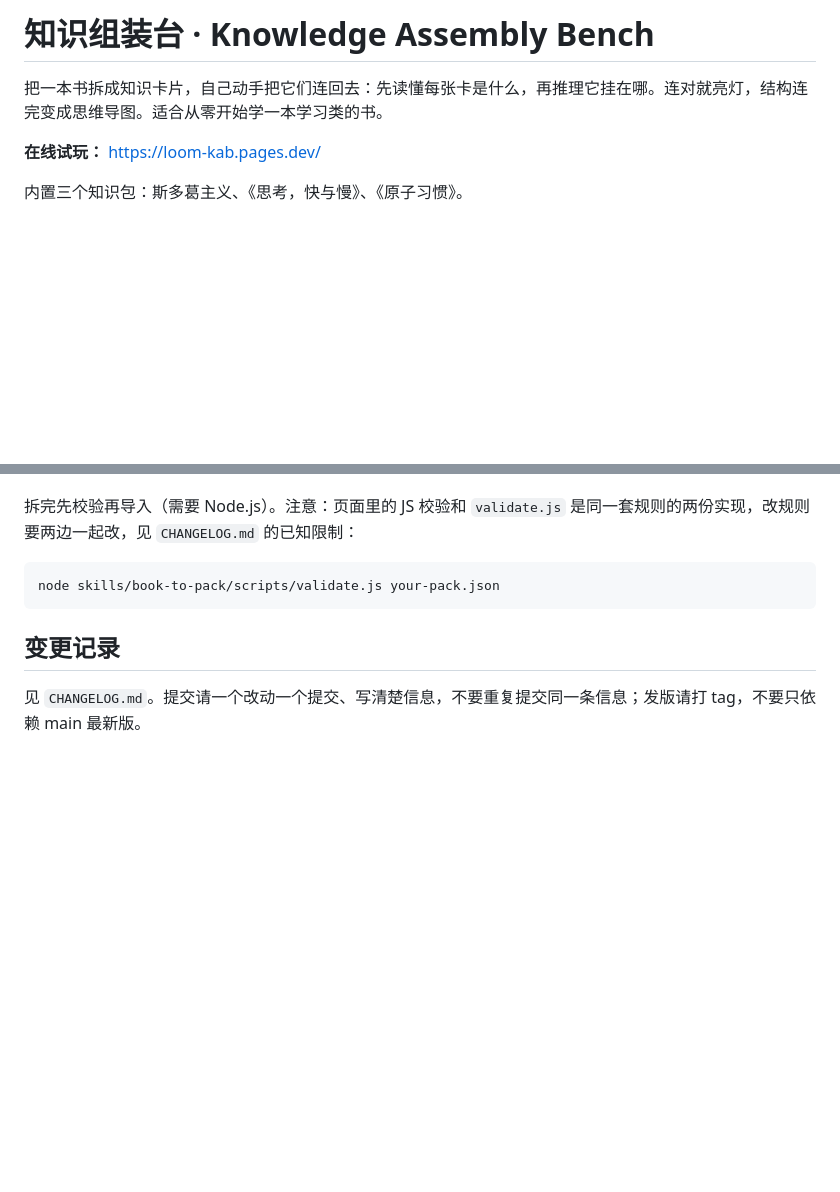
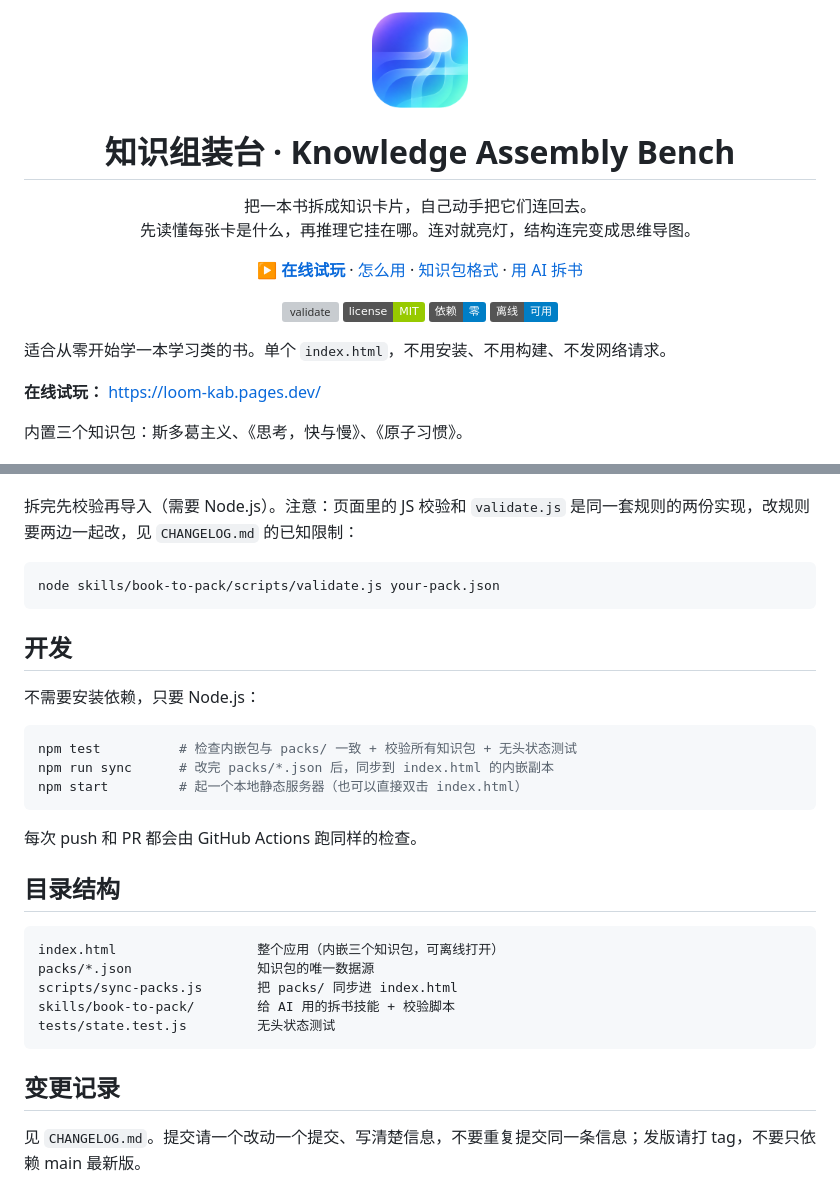
Before and after one commit to sing100/knowledge-assembly-bench, a Markdown page: README.md, 2 parts joined by grey strips. GitHub-like rendering; badges without logos; blank space fills up the shorter version; grey boxes are pictures that could not be loaded.

Commit message:
README 加图标、徽章、开发与目录结构说明

````diff
--- a/README.md
+++ b/README.md
@@ -1,6 +1,29 @@
-# 知识组装台 · Knowledge Assembly Bench
+<p align="center">
+  <img src="logo.png" width="96" alt="知识组装台 logo" />
+</p>
 
-把一本书拆成知识卡片，自己动手把它们连回去：先读懂每张卡是什么，再推理它挂在哪。连对就亮灯，结构连完变成思维导图。适合从零开始学一本学习类的书。
+<h1 align="center">知识组装台 · Knowledge Assembly Bench</h1>
+
+<p align="center">
+  把一本书拆成知识卡片，自己动手把它们连回去。<br />
+  先读懂每张卡是什么，再推理它挂在哪。连对就亮灯，结构连完变成思维导图。
+</p>
+
+<p align="center">
+  <a href="https://loom-kab.pages.dev/"><strong>▶ 在线试玩</strong></a> ·
+  <a href="#怎么用">怎么用</a> ·
+  <a href="#知识包格式">知识包格式</a> ·
+  <a href="#用-ai-拆书book-to-pack-技能">用 AI 拆书</a>
+</p>
+
+<p align="center">
+  <a href="https://github.com/sing100/knowledge-assembly-bench/actions/workflows/validate.yml"><img src="https://github.com/sing100/knowledge-assembly-bench/actions/workflows/validate.yml/badge.svg" alt="validate" /></a>
+  <img src="https://img.shields.io/badge/license-MIT-green" alt="MIT" />
+  <img src="https://img.shields.io/badge/依赖-零-blue" alt="零依赖" />
+  <img src="https://img.shields.io/badge/离线-可用-blue" alt="离线可用" />
+</p>
+
+适合从零开始学一本学习类的书。单个 `index.html`，不用安装、不用构建、不发网络请求。
 
 **在线试玩：** https://loom-kab.pages.dev/
 
@@ -63,6 +86,28 @@
 node skills/book-to-pack/scripts/validate.js your-pack.json
 ```
 
+## 开发
+
+不需要安装依赖，只要 Node.js：
+
+```bash
+npm test          # 检查内嵌包与 packs/ 一致 + 校验所有知识包 + 无头状态测试
+npm run sync      # 改完 packs/*.json 后，同步到 index.html 的内嵌副本
+npm start         # 起一个本地静态服务器（也可以直接双击 index.html）
+```
+
+每次 push 和 PR 都会由 GitHub Actions 跑同样的检查。
+
+## 目录结构
+
+```
+index.html                  整个应用（内嵌三个知识包，可离线打开）
+packs/*.json                知识包的唯一数据源
+scripts/sync-packs.js       把 packs/ 同步进 index.html
+skills/book-to-pack/        给 AI 用的拆书技能 + 校验脚本
+tests/state.test.js         无头状态测试
+```
+
 ## 变更记录
 
 见 `CHANGELOG.md`。提交请一个改动一个提交、写清楚信息，不要重复提交同一条信息；发版请打 tag，不要只依赖 main 最新版。
````
